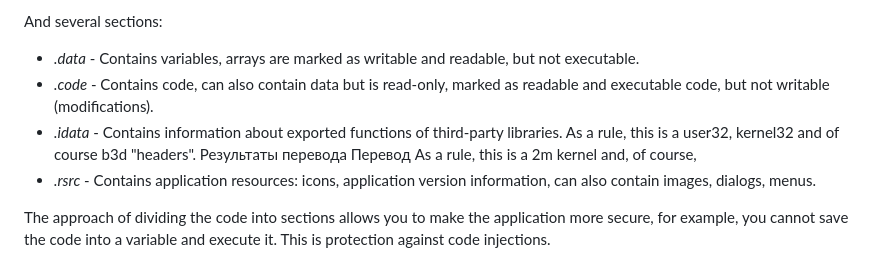
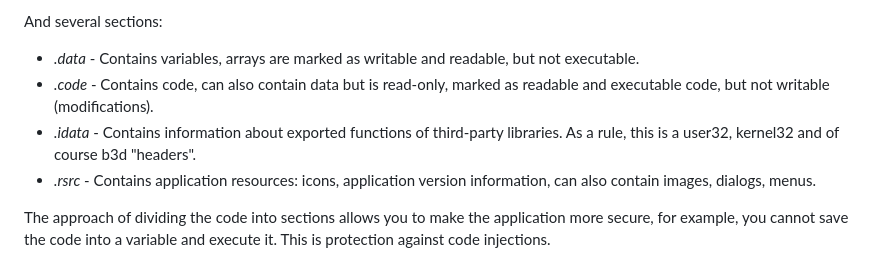
Before and after one commit to Blitz3DFASM/Blitz3DFASMSDK, a Markdown page: README.md, the part around the change. GitHub-like rendering.

```diff
--- a/README.md
+++ b/README.md
@@ -32,9 +32,6 @@ And several sections:
 * *.data* - Contains variables, arrays are marked as writable and readable, but not executable.
 * *.code* - Contains code, can also contain data but is read-only, marked as readable and executable code, but not writable (modifications).
 * *.idata* - Contains information about exported functions of third-party libraries. As a rule, this is a user32, kernel32 and of course b3d "headers".
-Результаты перевода
-Перевод
-As a rule, this is a 2m kernel and, of course,
 * *.rsrc* - Contains application resources: icons, application version information, can also contain images, dialogs, menus.
 
 The approach of dividing the code into sections allows you to make the application more secure, for example, you cannot save the code into a variable and execute it. This is protection against code injections.
```
